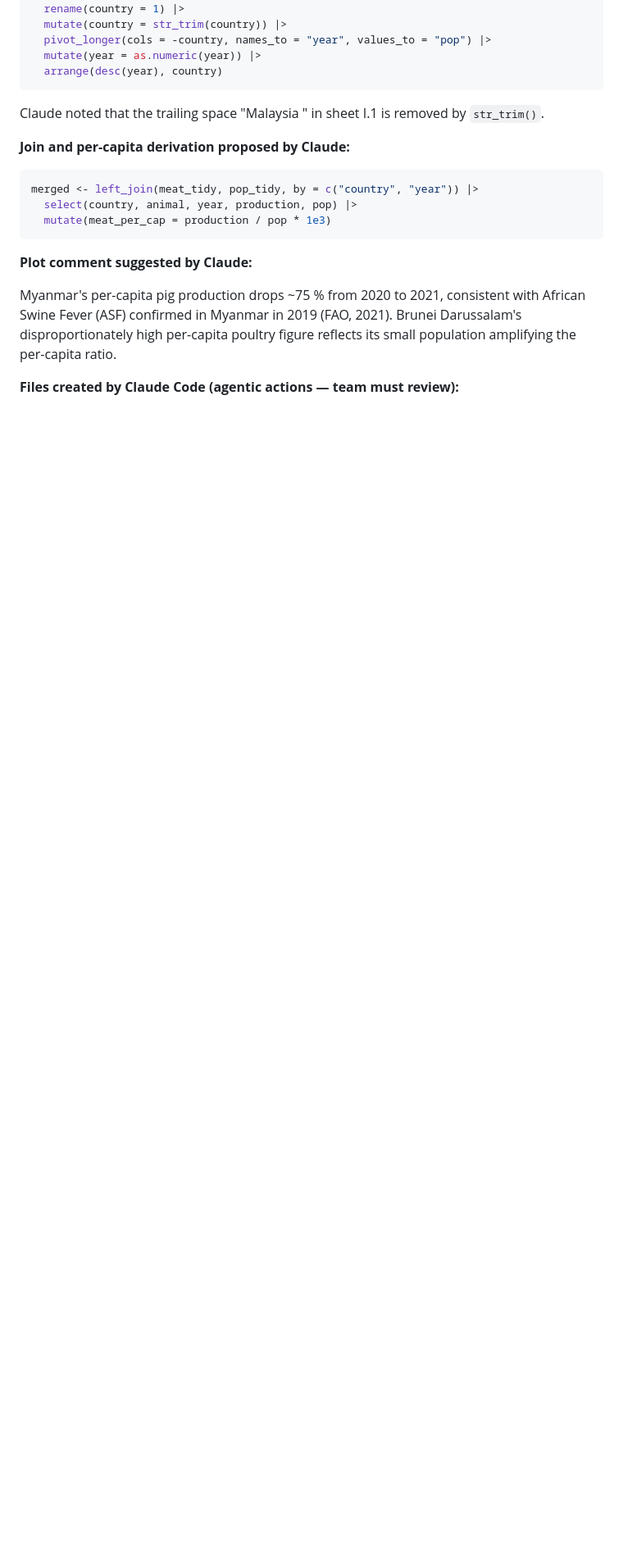
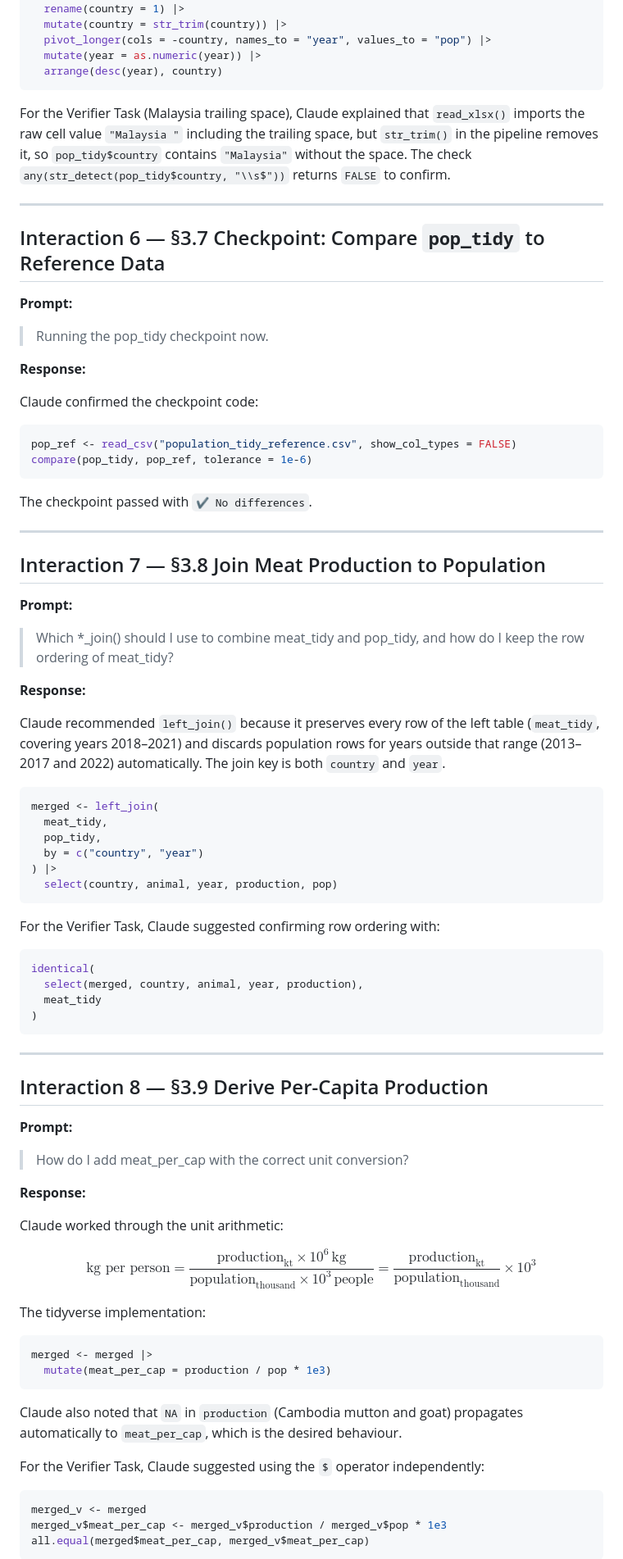
Before and after one commit to benchuangxd/CSC3107-Team-Cyan-Lab03, a Markdown page: ai_log.md, the part around one of its changes. Shown at 82% size. Rendered like a GitHub page; blank space fills up the shorter version.

````diff
--- a/ai_log.md
+++ b/ai_log.md
@@ -118,22 +176,91 @@ pop_tidy <- pop_raw |>
   arrange(desc(year), country)
 ```
 
-Claude noted that the trailing space "Malaysia " in sheet I.1 is removed by `str_trim()`.
+For the Verifier Task (Malaysia trailing space), Claude explained that `read_xlsx()`
+imports the raw cell value `"Malaysia "` including the trailing space, but `str_trim()`
+in the pipeline removes it, so `pop_tidy$country` contains `"Malaysia"` without the
+space. The check `any(str_detect(pop_tidy$country, "\\s$"))` returns `FALSE` to confirm.
 
-**Join and per-capita derivation proposed by Claude:**
+---
+
+## Interaction 6 — §3.7 Checkpoint: Compare `pop_tidy` to Reference Data
+
+**Prompt:**
+> Running the pop_tidy checkpoint now.
+
+**Response:**
+
+Claude confirmed the checkpoint code:
 
 ```r
-merged <- left_join(meat_tidy, pop_tidy, by = c("country", "year")) |>
-  select(country, animal, year, production, pop) |>
+pop_ref <- read_csv("population_tidy_reference.csv", show_col_types = FALSE)
+compare(pop_tidy, pop_ref, tolerance = 1e-6)
+```
+
+The checkpoint passed with `✔ No differences`.
+
+---
+
+## Interaction 7 — §3.8 Join Meat Production to Population
+
+**Prompt:**
+> Which *_join() should I use to combine meat_tidy and pop_tidy, and how do I keep the
+> row ordering of meat_tidy?
+
+**Response:**
+
+Claude recommended `left_join()` because it preserves every row of the left table
+(`meat_tidy`, covering years 2018–2021) and discards population rows for years outside
+that range (2013–2017 and 2022) automatically. The join key is both `country` and `year`.
+
+```r
+merged <- left_join(
+  meat_tidy,
+  pop_tidy,
+  by = c("country", "year")
+) |>
+  select(country, animal, year, production, pop)
+```
+
+For the Verifier Task, Claude suggested confirming row ordering with:
+
+```r
+identical(
+  select(merged, country, animal, year, production),
+  meat_tidy
+)
+```
+
+---
+
+## Interaction 8 — §3.9 Derive Per-Capita Production
+
+**Prompt:**
+> How do I add meat_per_cap with the correct unit conversion?
+
+**Response:**
+
+Claude worked through the unit arithmetic:
+
+$$
+\text{kg per person} = \frac{\text{production}_{\text{kt}} \times 10^6\,\text{kg}}{\text{population}_{\text{thousand}} \times 10^3\,\text{people}} = \frac{\text{production}_{\text{kt}}}{\text{population}_{\text{thousand}}} \times 10^3
+$$
+
+The tidyverse implementation:
+
+```r
+merged <- merged |>
   mutate(meat_per_cap = production / pop * 1e3)
 ```
 
-**Plot comment suggested by Claude:**
+Claude also noted that `NA` in `production` (Cambodia mutton and goat) propagates
+automatically to `meat_per_cap`, which is the desired behaviour.
 
-Myanmar's per-capita pig production drops ~75 % from 2020 to 2021, consistent with
-African Swine Fever (ASF) confirmed in Myanmar in 2019 (FAO, 2021). Brunei Darussalam's
-disproportionately high per-capita poultry figure reflects its small population amplifying
-the per-capita ratio.
+For the Verifier Task, Claude suggested using the `$` operator independently:
 
-**Files created by Claude Code (agentic actions — team must review):**
+```r
+merged_v <- merged
+merged_v$meat_per_cap <- merged_v$production / merged_v$pop * 1e3
+all.equal(merged$meat_per_cap, merged_v$meat_per_cap)
+```
 
````
Also changed, not shown: other parts of ai_log.md (+150 -51 lines).
